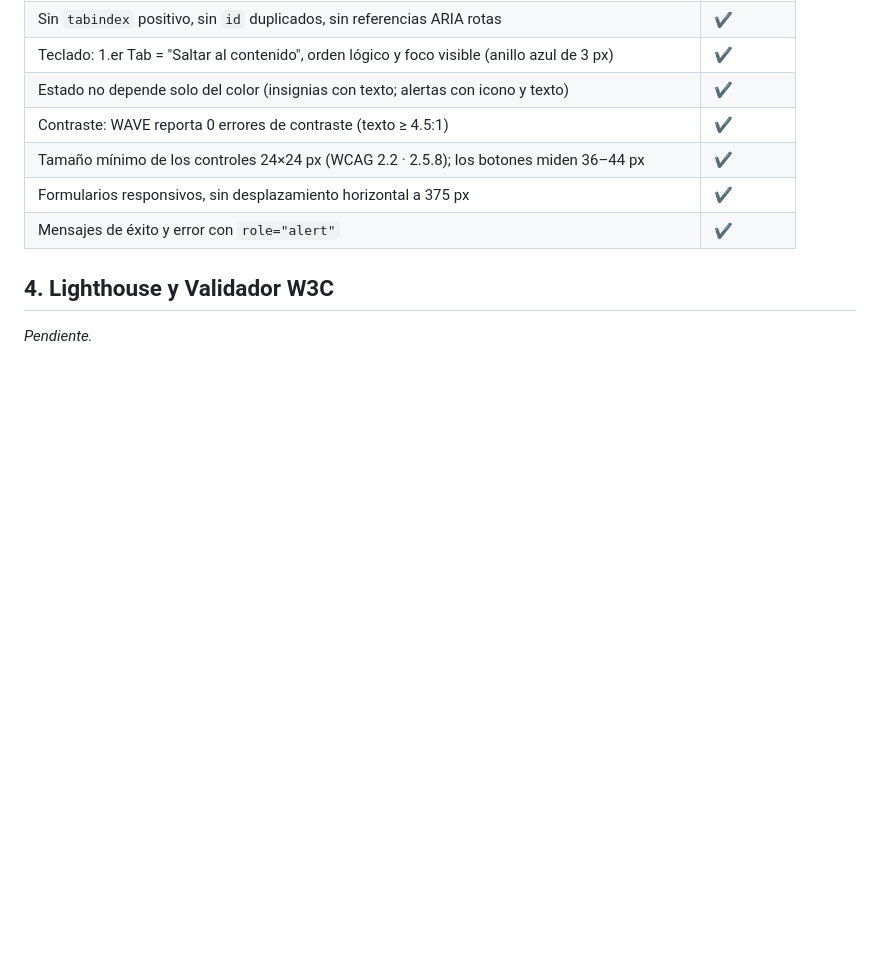
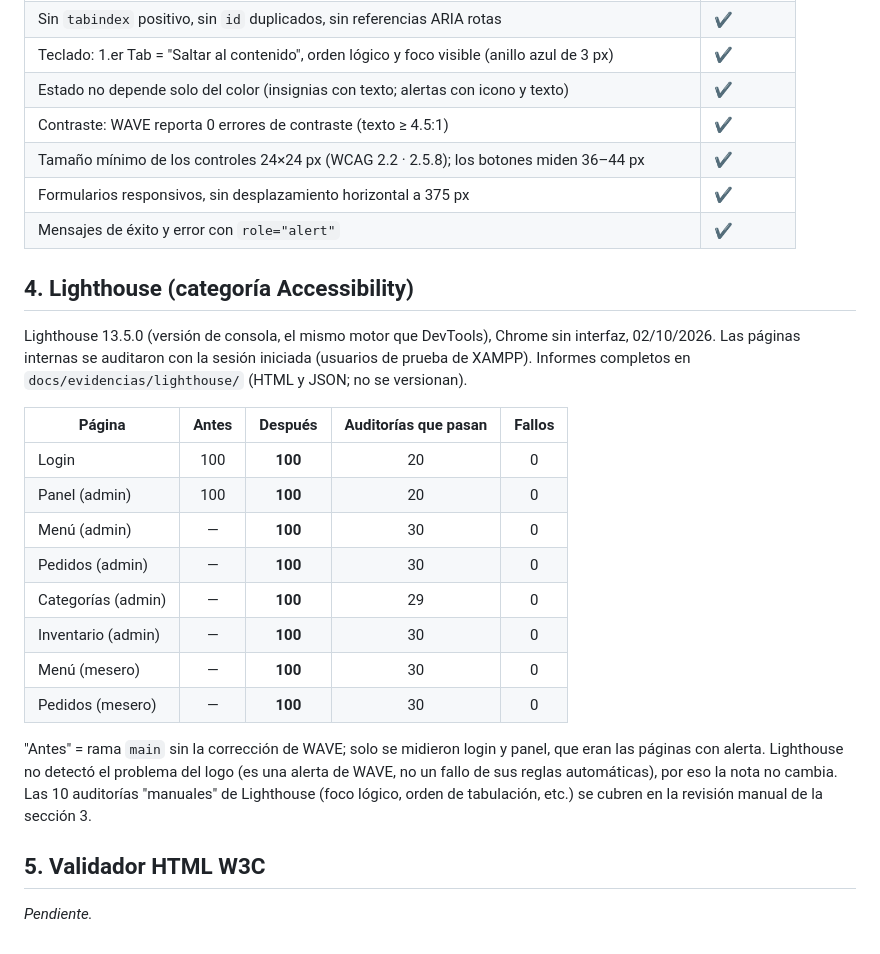
Before and after one commit to Bryan0695/coffeedesk, a Markdown page: docs/accesibilidad.md, the part around the change. Drawn GitHub-style; blank space fills up the shorter version.

Commit message:
Accesibilidad: resultados de Lighthouse (100/100 en todas las páginas)
Co-Authored-By: Claude Sonnet 5.5 <noreply@anthropic.com>

```diff
--- a/docs/accesibilidad.md
+++ b/docs/accesibilidad.md
@@ -61,6 +61,28 @@ inventario y 404), en escritorio (1366 px) y en móvil (375 px):
 | Formularios responsivos, sin desplazamiento horizontal a 375 px | ✔ |
 | Mensajes de éxito y error con `role="alert"` | ✔ |
 
-## 4. Lighthouse y Validador W3C
+## 4. Lighthouse (categoría Accessibility)
+
+Lighthouse 13.5.0 (versión de consola, el mismo motor que DevTools), Chrome sin interfaz, 02/10/2026.
+Las páginas internas se auditaron con la sesión iniciada (usuarios de prueba de XAMPP). Informes completos en
+`docs/evidencias/lighthouse/` (HTML y JSON; no se versionan).
+
+| Página | Antes | Después | Auditorías que pasan | Fallos |
+|---|:-:|:-:|:-:|:-:|
+| Login | 100 | **100** | 20 | 0 |
+| Panel (admin) | 100 | **100** | 20 | 0 |
+| Menú (admin) | — | **100** | 30 | 0 |
+| Pedidos (admin) | — | **100** | 30 | 0 |
+| Categorías (admin) | — | **100** | 29 | 0 |
+| Inventario (admin) | — | **100** | 30 | 0 |
+| Menú (mesero) | — | **100** | 30 | 0 |
+| Pedidos (mesero) | — | **100** | 30 | 0 |
+
+"Antes" = rama `main` sin la corrección de WAVE; solo se midieron login y panel, que eran las páginas con alerta.
+Lighthouse no detectó el problema del logo (es una alerta de WAVE, no un fallo de sus reglas automáticas), por eso la
+nota no cambia. Las 10 auditorías "manuales" de Lighthouse (foco lógico, orden de tabulación, etc.) se cubren en la
+revisión manual de la sección 3.
+
+## 5. Validador HTML W3C
 
 _Pendiente._
```
